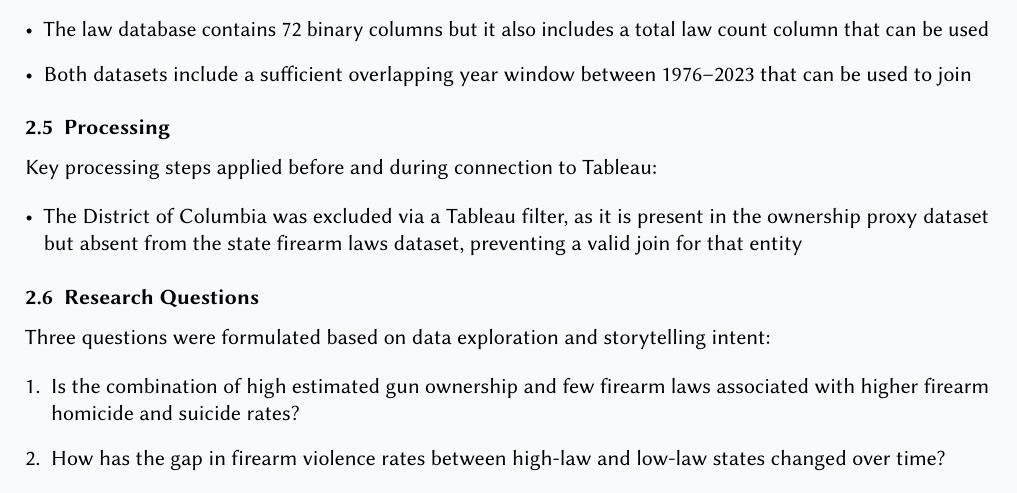
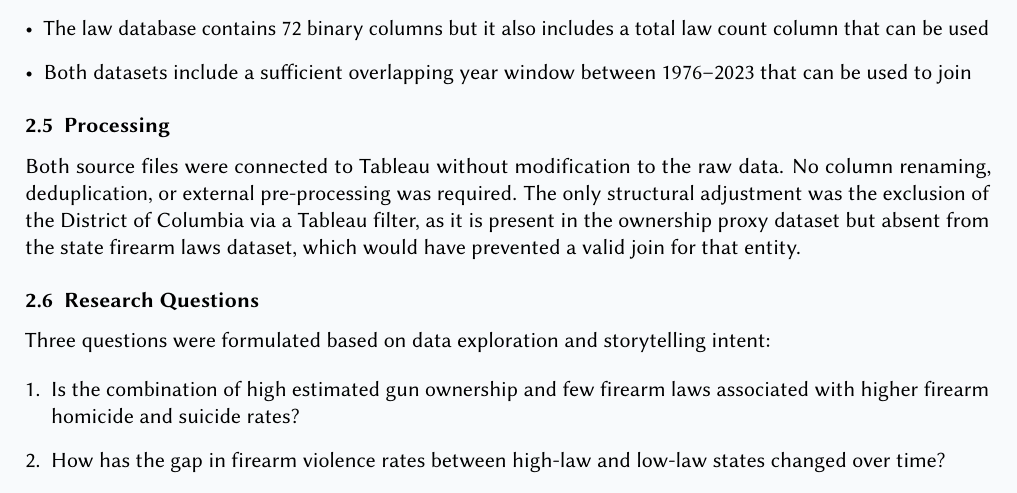
Before and after one commit to itzi97/DV_Tableau, a LaTeX document (docs/report.tex): part of page 4 of 9, cut so that both start at the same text. Compiled offline with pdfLaTeX.

Commit message:
fix: rewrite Processing section as accurate prose paragraph

```diff
--- a/docs/report.tex
+++ b/docs/report.tex
@@ -279,13 +279,12 @@ Key observations:
 \subsection{Processing}
 
 \par
-Key processing steps applied before and during connection to Tableau:
-
-\begin{itemize}
-	\item The District of Columbia was excluded via a Tableau filter, as it
-	      is present in the ownership proxy dataset but absent from the
-	      state firearm laws dataset, preventing a valid join for that entity
-\end{itemize}
+Both source files were connected to Tableau without modification to the raw
+data. No column renaming, deduplication, or external pre-processing was
+required. The only structural adjustment was the exclusion of the District of
+Columbia via a Tableau filter, as it is present in the ownership proxy dataset
+but absent from the state firearm laws dataset, which would have prevented a
+valid join for that entity.
 
 \subsection{Research Questions}
 
```
